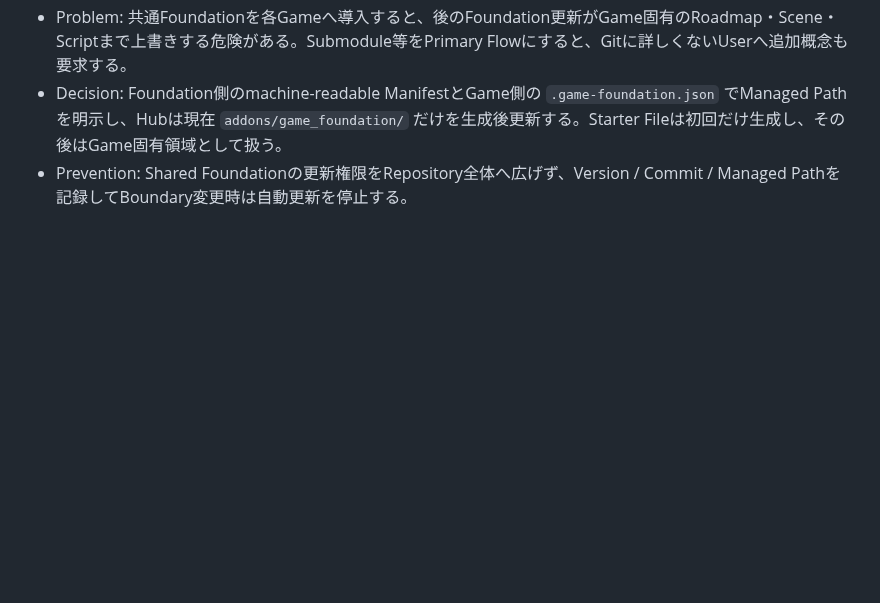
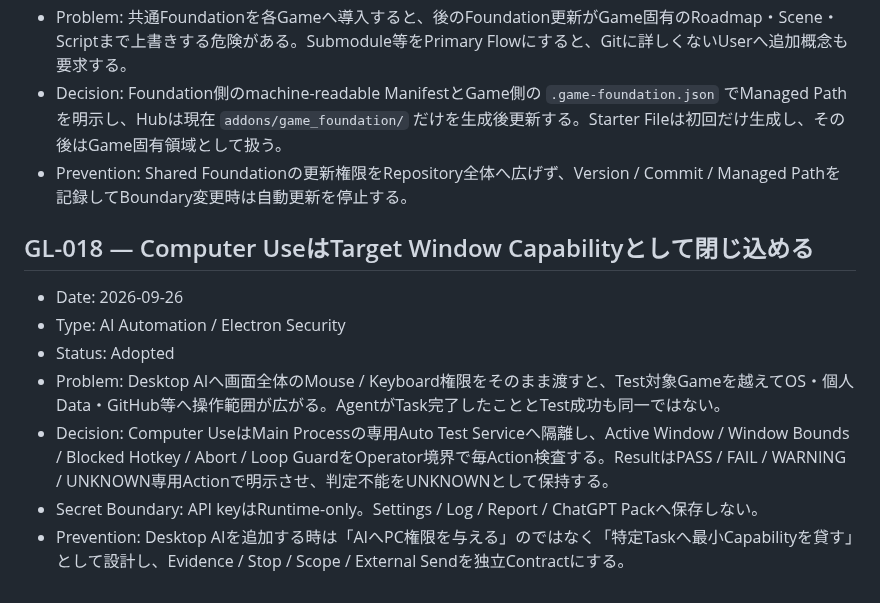
Before and after one commit to EliteMay/game-dev-hub, a Markdown page: PROJECT_LEARNINGS.md, the part around the change. GitHub-like rendering; blank space fills up the shorter version.

Commit message:
docs: record computer use capability boundary

```diff
--- a/PROJECT_LEARNINGS.md
+++ b/PROJECT_LEARNINGS.md
@@ -166,3 +166,14 @@
 - Problem: 共通Foundationを各Gameへ導入すると、後のFoundation更新がGame固有のRoadmap・Scene・Scriptまで上書きする危険がある。Submodule等をPrimary Flowにすると、Gitに詳しくないUserへ追加概念も要求する。
 - Decision: Foundation側のmachine-readable ManifestとGame側の `.game-foundation.json` でManaged Pathを明示し、Hubは現在 `addons/game_foundation/` だけを生成後更新する。Starter Fileは初回だけ生成し、その後はGame固有領域として扱う。
 - Prevention: Shared Foundationの更新権限をRepository全体へ広げず、Version / Commit / Managed Pathを記録してBoundary変更時は自動更新を停止する。
+
+
+## GL-018 — Computer UseはTarget Window Capabilityとして閉じ込める
+
+- Date: 2026-09-26
+- Type: AI Automation / Electron Security
+- Status: Adopted
+- Problem: Desktop AIへ画面全体のMouse / Keyboard権限をそのまま渡すと、Test対象Gameを越えてOS・個人Data・GitHub等へ操作範囲が広がる。AgentがTask完了したこととTest成功も同一ではない。
+- Decision: Computer UseはMain Processの専用Auto Test Serviceへ隔離し、Active Window / Window Bounds / Blocked Hotkey / Abort / Loop GuardをOperator境界で毎Action検査する。ResultはPASS / FAIL / WARNING / UNKNOWN専用Actionで明示させ、判定不能をUNKNOWNとして保持する。
+- Secret Boundary: API keyはRuntime-only。Settings / Log / Report / ChatGPT Packへ保存しない。
+- Prevention: Desktop AIを追加する時は「AIへPC権限を与える」のではなく「特定Taskへ最小Capabilityを貸す」として設計し、Evidence / Stop / Scope / External Sendを独立Contractにする。
```
